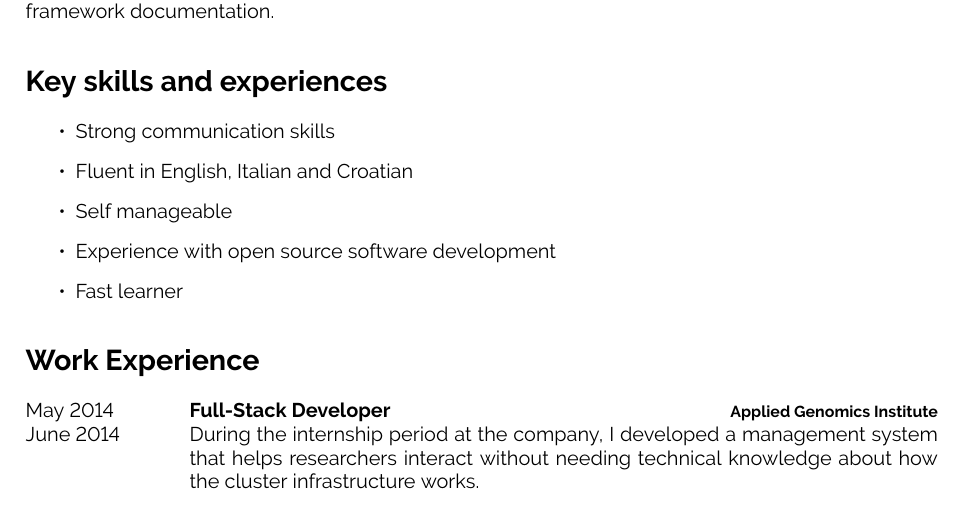
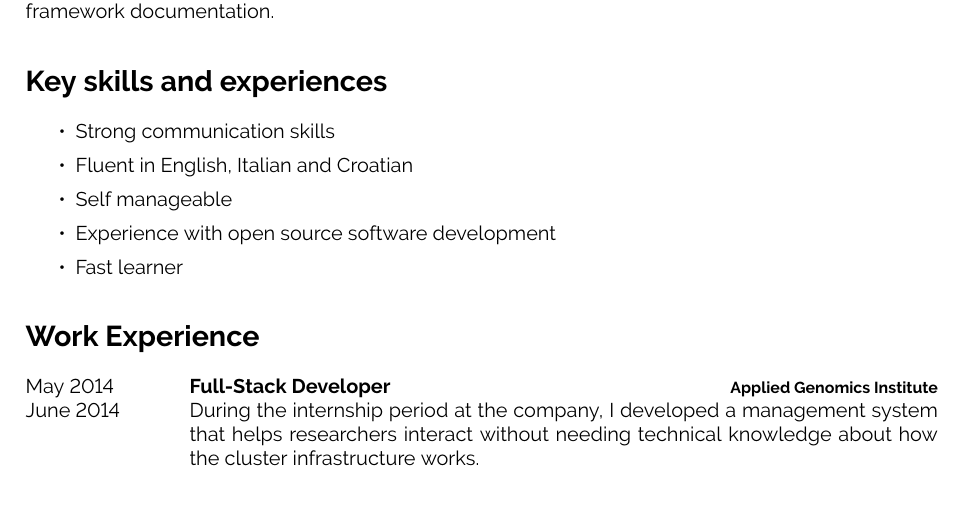
Before and after one commit to LLoyderino/Curriculum-Vitae, a LaTeX CV (main.tex, which reads sections/skills.tex): part of page 1 of 2, cut so that both start at the same text. Compiled offline with pdfLaTeX.

Commit message:
edited the space between skill items

```diff
--- a/sections/skills.tex
+++ b/sections/skills.tex
@@ -1,5 +1,6 @@
 \section*{Key skills and experiences}
 \begin{itemize}
+  \setlength\itemsep{0.1em}
   \item Strong communication skills
   \item Fluent in English, Italian and Croatian
   \item Self manageable
```
